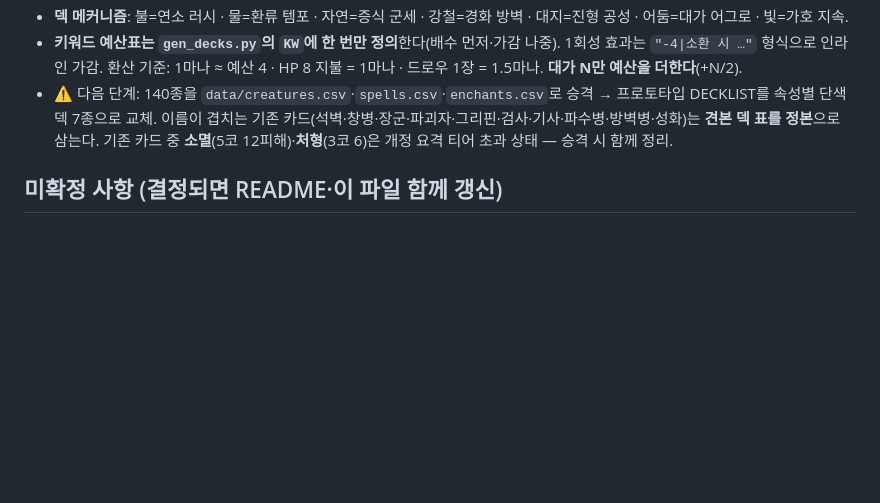
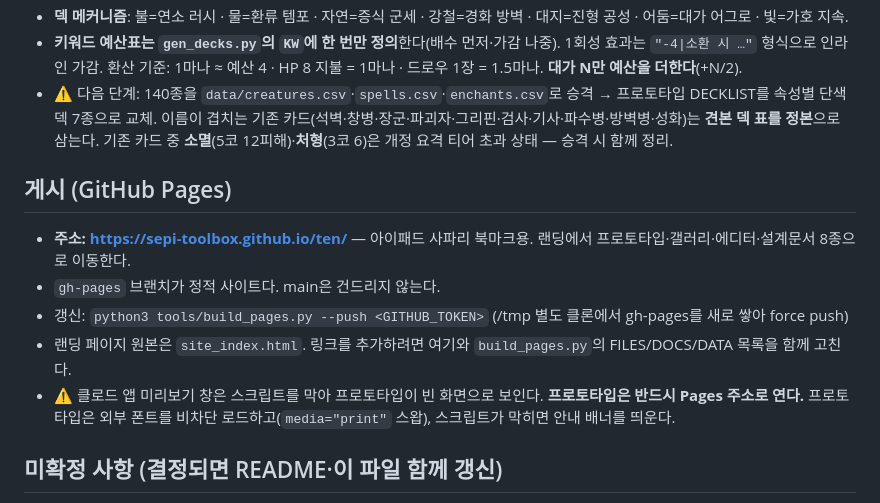
Before and after one commit to sepi-toolbox/ten, a Markdown page: CLAUDE.md, the part around the change. Rendered like a GitHub page; blank space fills up the shorter version.

Commit message:
CLAUDE.md — Pages 게시 주소와 갱신 방법 기록
Co-Authored-By: Claude Opus 5 <noreply@anthropic.com>
Claude-Session: https://claude.ai/code/session_01DfUy2ikbjhWFQDnw3rtGRE

```diff
--- a/CLAUDE.md
+++ b/CLAUDE.md
@@ -115,6 +115,15 @@ python3 tools/validate_budget.py     # 예산 초과·덱 불일치 시 exit 1
   이름이 겹치는 기존 카드(석벽·창병·장군·파괴자·그리핀·검사·기사·파수병·방벽병·성화)는 **견본 덱 표를 정본**으로 삼는다.
   기존 카드 중 **소멸**(5코 12피해)·**처형**(3코 6)은 개정 요격 티어 초과 상태 — 승격 시 함께 정리.
 
+## 게시 (GitHub Pages)
+
+- **주소: https://sepi-toolbox.github.io/ten/** — 아이패드 사파리 북마크용. 랜딩에서 프로토타입·갤러리·에디터·설계문서 8종으로 이동한다.
+- `gh-pages` 브랜치가 정적 사이트다. main은 건드리지 않는다.
+- 갱신: `python3 tools/build_pages.py --push <GITHUB_TOKEN>` (/tmp 별도 클론에서 gh-pages를 새로 쌓아 force push)
+- 랜딩 페이지 원본은 `site_index.html`. 링크를 추가하려면 여기와 `build_pages.py`의 FILES/DOCS/DATA 목록을 함께 고친다.
+- ⚠ 클로드 앱 미리보기 창은 스크립트를 막아 프로토타입이 빈 화면으로 보인다. **프로토타입은 반드시 Pages 주소로 연다.**
+  프로토타입은 외부 폰트를 비차단 로드하고(`media="print"` 스왑), 스크립트가 막히면 안내 배너를 띄운다.
+
 ## 미확정 사항 (결정되면 README·이 파일 함께 갱신)
 
 1. 인챈트 발동과 크리처 공격의 선후 관계 — 현재 공격 후 인챈트(마지막)로 **잠정 유지**
```
